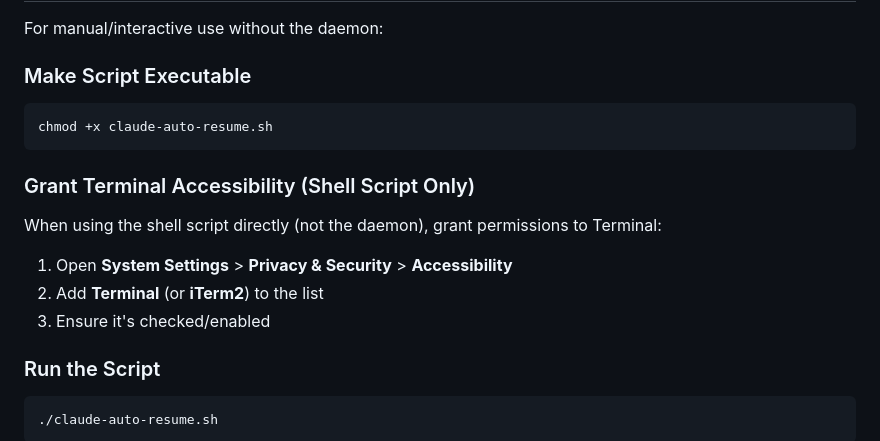
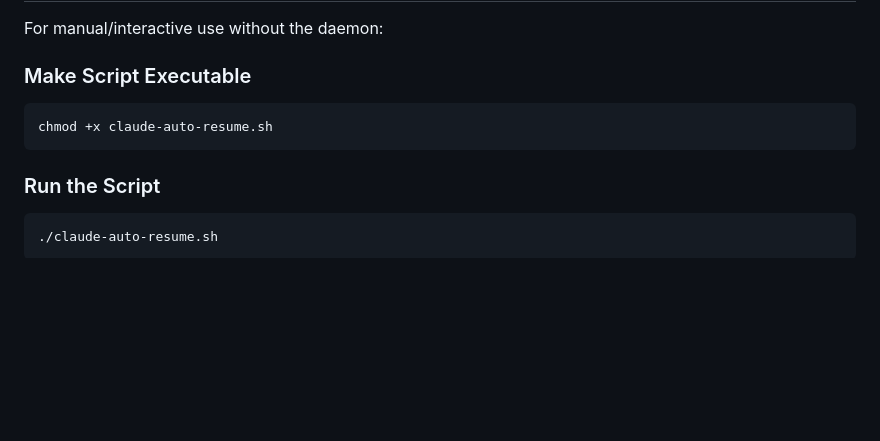
Before and after one commit to Muminur/auto-claude-resume-after-limit-reset, a Markdown page: docs/INSTALL-MACOS.md, the part around the change. Rendered like a GitHub page; blank space fills up the shorter version.

Commit message:
docs: Remove confusing Terminal accessibility section

````diff
--- a/docs/INSTALL-MACOS.md
+++ b/docs/INSTALL-MACOS.md
@@ -200,14 +200,6 @@ For manual/interactive use without the daemon:
 chmod +x claude-auto-resume.sh
 ```
 
-### Grant Terminal Accessibility (Shell Script Only)
-
-When using the shell script directly (not the daemon), grant permissions to Terminal:
-
-1. Open **System Settings** > **Privacy & Security** > **Accessibility**
-2. Add **Terminal** (or **iTerm2**) to the list
-3. Ensure it's checked/enabled
-
 ### Run the Script
 
 ```bash
````
